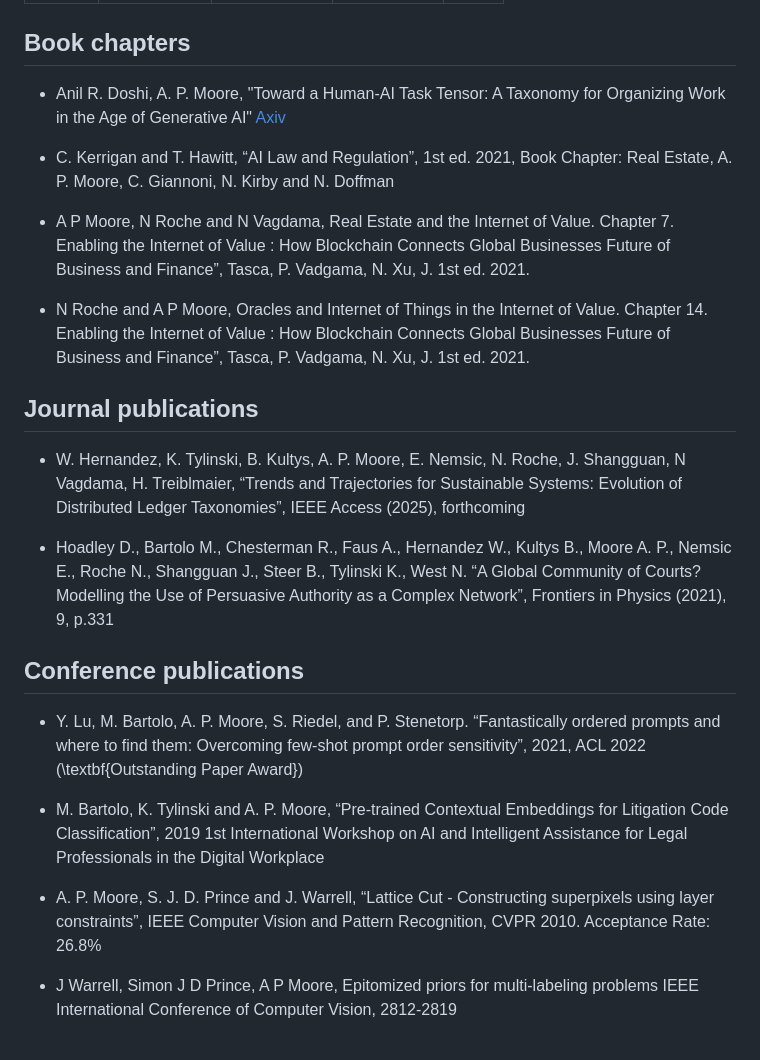
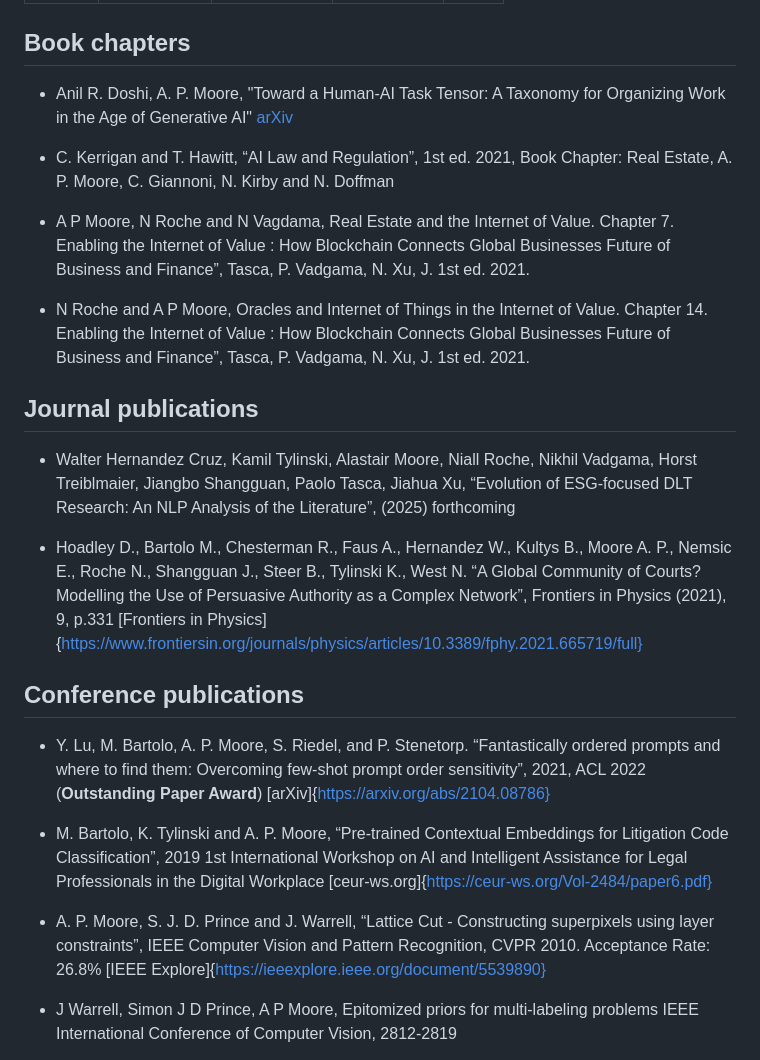
Before and after one commit to latticecut/latticecut.github.io, a Markdown page: publications.md, the part around the change. Drawn GitHub-style.

Commit message:
publications

```diff
--- a/publications.md
+++ b/publications.md
@@ -8,7 +8,7 @@ lang: en
 
 ## Book chapters
 
-* Anil R. Doshi, A. P. Moore, "Toward a Human-AI Task Tensor: A Taxonomy for Organizing Work in the Age of Generative AI" [Axiv](https://arxiv.org/abs/2503.15490)
+* Anil R. Doshi, A. P. Moore, "Toward a Human-AI Task Tensor: A Taxonomy for Organizing Work in the Age of Generative AI" [arXiv](https://arxiv.org/abs/2503.15490)
 
 * C. Kerrigan and T. Hawitt, “AI Law and Regulation”, 1st ed. 2021, Book Chapter: Real Estate, A. P. Moore, C. Giannoni, N. Kirby and N. Doffman
 
@@ -18,17 +18,20 @@ lang: en
 
 ## Journal publications
 
-* W. Hernandez, K. Tylinski, B. Kultys, A. P. Moore,  E. Nemsic,  N. Roche, J. Shangguan, N Vagdama, H. Treiblmaier,  “Trends and Trajectories for Sustainable Systems: Evolution of Distributed Ledger Taxonomies”, IEEE Access (2025), forthcoming
+* Walter Hernandez Cruz, Kamil Tylinski, Alastair Moore, Niall Roche,
+Nikhil Vadgama, Horst Treiblmaier, Jiangbo Shangguan, Paolo Tasca,
+Jiahua Xu,  “Evolution of ESG-focused DLT Research: An NLP Analysis of
+the Literature”, (2025) forthcoming
 
-* Hoadley D., Bartolo M., Chesterman R., Faus A., Hernandez W., Kultys B., Moore A. P., Nemsic E., Roche N., Shangguan J., Steer B., Tylinski K., West N. “A Global Community of Courts? Modelling the Use of Persuasive Authority as a Complex Network”, Frontiers in Physics (2021), 9, p.331
+* Hoadley D., Bartolo M., Chesterman R., Faus A., Hernandez W., Kultys B., Moore A. P., Nemsic E., Roche N., Shangguan J., Steer B., Tylinski K., West N. “A Global Community of Courts? Modelling the Use of Persuasive Authority as a Complex Network”, Frontiers in Physics (2021), 9, p.331 [Frontiers in Physics]{https://www.frontiersin.org/journals/physics/articles/10.3389/fphy.2021.665719/full}
 
 ## Conference publications
 
-* Y. Lu, M. Bartolo, A. P. Moore, S. Riedel, and P. Stenetorp. “Fantastically ordered prompts and where to find them: Overcoming few-shot prompt order sensitivity”, 2021, ACL 2022 (\textbf{Outstanding Paper Award})
+* Y. Lu, M. Bartolo, A. P. Moore, S. Riedel, and P. Stenetorp. “Fantastically ordered prompts and where to find them: Overcoming few-shot prompt order sensitivity”, 2021, ACL 2022 (**Outstanding Paper Award**) [arXiv]{https://arxiv.org/abs/2104.08786}
 
-* M. Bartolo, K. Tylinski and A. P. Moore, “Pre-trained Contextual Embeddings for Litigation Code Classification”, 2019 1st International Workshop on AI and Intelligent Assistance for Legal Professionals in the Digital Workplace
+* M. Bartolo, K. Tylinski and A. P. Moore, “Pre-trained Contextual Embeddings for Litigation Code Classification”, 2019 1st International Workshop on AI and Intelligent Assistance for Legal Professionals in the Digital Workplace [ceur-ws.org]{https://ceur-ws.org/Vol-2484/paper6.pdf}
 
-* A. P. Moore, S. J. D. Prince and J. Warrell, “Lattice Cut - Constructing superpixels using layer constraints”, IEEE Computer Vision and Pattern Recognition, CVPR 2010. Acceptance Rate: 26.8%
+* A. P. Moore, S. J. D. Prince and J. Warrell, “Lattice Cut - Constructing superpixels using layer constraints”, IEEE Computer Vision and Pattern Recognition, CVPR 2010. Acceptance Rate: 26.8% [IEEE Explore]{https://ieeexplore.ieee.org/document/5539890}
 
 * J Warrell, Simon J D Prince, A P Moore, Epitomized priors for multi-labeling problems
 IEEE International Conference of Computer Vision, 2812-2819
```
